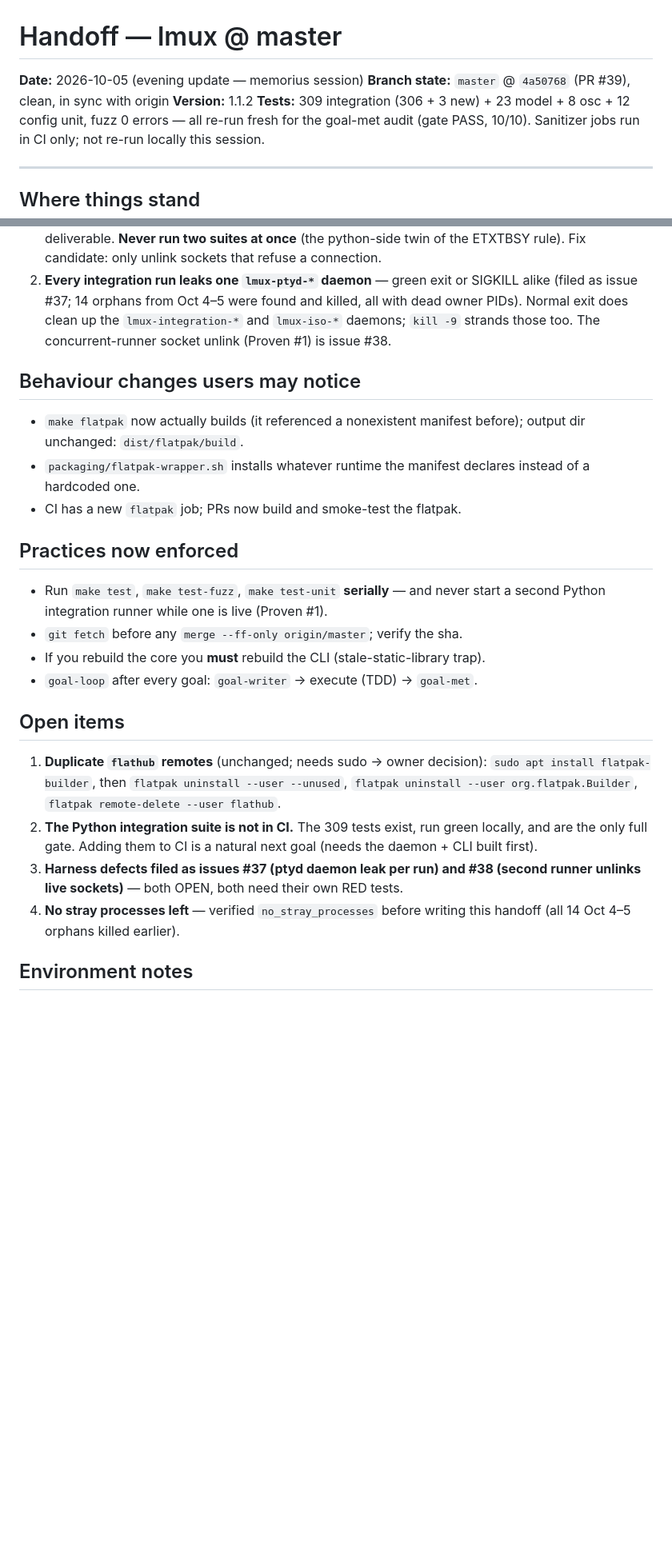
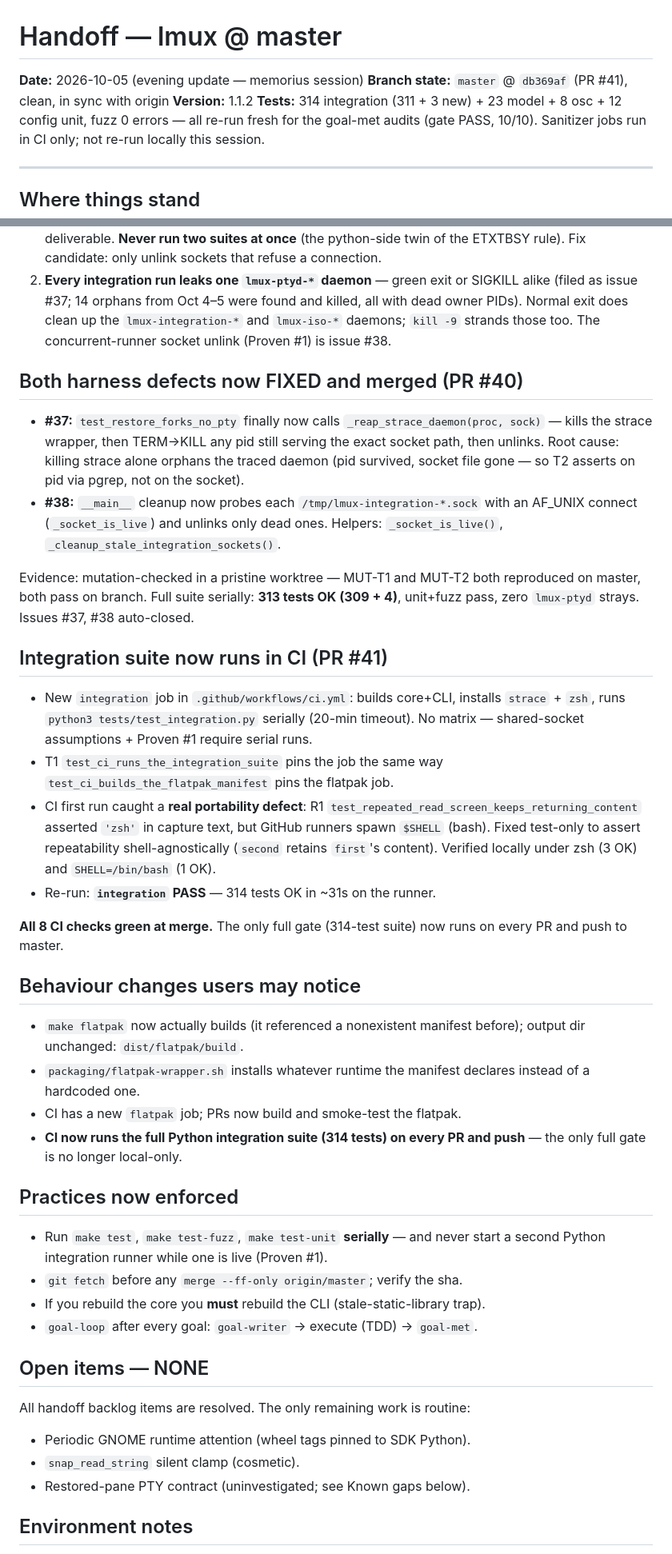
Before and after one commit to Dream-Pixels-Forge/lmux, a Markdown page: dev-notes/HANDOFF.md, 2 parts joined by grey strips. Shown at 80% size. Drawn GitHub-style; blank space fills up the shorter version.

Commit message:
docs(handoff): refresh after PR #40 (harness) + #41 (integration CI)

```diff
--- a/dev-notes/HANDOFF.md
+++ b/dev-notes/HANDOFF.md
@@ -1,10 +1,10 @@
 # Handoff — lmux @ master
 
 **Date:** 2026-10-05 (evening update — memorius session)
-**Branch state:** `master` @ `4a50768` (PR #39), clean, in sync with origin
+**Branch state:** `master` @ `db369af` (PR #41), clean, in sync with origin
 **Version:** 1.1.2
-**Tests:** 309 integration (306 + 3 new) + 23 model + 8 osc + 12 config unit,
-fuzz 0 errors — all re-run fresh for the goal-met audit (gate PASS, 10/10).
+**Tests:** 314 integration (311 + 3 new) + 23 model + 8 osc + 12 config unit,
+fuzz 0 errors — all re-run fresh for the goal-met audits (gate PASS, 10/10).
 Sanitizer jobs run in CI only; not re-run locally this session.
 
 ---
@@ -70,6 +72,22 @@ full strength.
    `lmux-integration-*` and `lmux-iso-*` daemons; `kill -9` strands those too.
    The concurrent-runner socket unlink (Proven #1) is issue #38.
 
+## Both harness defects now FIXED and merged (PR #40)
+
+- **#37:** `test_restore_forks_no_pty` finally now calls `_reap_strace_daemon(proc, sock)` — kills the strace wrapper, then TERM→KILL any pid still serving the exact socket path, then unlinks. Root cause: killing strace alone orphans the traced daemon (pid survived, socket file gone — so T2 asserts on pid via pgrep, not on the socket).
+- **#38:** `__main__` cleanup now probes each `/tmp/lmux-integration-*.sock` with an AF_UNIX connect (`_socket_is_live`) and unlinks only dead ones. Helpers: `_socket_is_live()`, `_cleanup_stale_integration_sockets()`.
+
+Evidence: mutation-checked in a pristine worktree — MUT-T1 and MUT-T2 both reproduced on master, both pass on branch. Full suite serially: **313 tests OK (309 + 4)**, unit+fuzz pass, zero `lmux-ptyd` strays. Issues #37, #38 auto-closed.
+
+## Integration suite now runs in CI (PR #41)
+
+- New `integration` job in `.github/workflows/ci.yml`: builds core+CLI, installs `strace` + `zsh`, runs `python3 tests/test_integration.py` serially (20-min timeout). No matrix — shared-socket assumptions + Proven #1 require serial runs.
+- T1 `test_ci_runs_the_integration_suite` pins the job the same way `test_ci_builds_the_flatpak_manifest` pins the flatpak job.
+- CI first run caught a **real portability defect**: R1 `test_repeated_read_screen_keeps_returning_content` asserted `'zsh'` in capture text, but GitHub runners spawn `$SHELL` (bash). Fixed test-only to assert repeatability shell-agnostically (`second` retains `first`'s content). Verified locally under zsh (3 OK) and `SHELL=/bin/bash` (1 OK).
+- Re-run: **`integration` PASS** — 314 tests OK in ~31s on the runner.
+
+**All 8 CI checks green at merge.** The only full gate (314-test suite) now runs on every PR and push to master.
+
 ## Behaviour changes users may notice
 
 - `make flatpak` now actually builds (it referenced a nonexistent manifest
@@ -77,6 +95,7 @@ full strength.
 - `packaging/flatpak-wrapper.sh` installs whatever runtime the manifest
   declares instead of a hardcoded one.
 - CI has a new `flatpak` job; PRs now build and smoke-test the flatpak.
+- **CI now runs the full Python integration suite (314 tests) on every PR and push** — the only full gate is no longer local-only.
 
 ## Practices now enforced
 
@@ -87,20 +106,12 @@ full strength.
   trap).
 - `goal-loop` after every goal: `goal-writer` → execute (TDD) → `goal-met`.
 
-## Open items
+## Open items — NONE
 
-1. **Duplicate `flathub` remotes** (unchanged; needs sudo → owner decision):
-   `sudo apt install flatpak-builder`, then `flatpak uninstall --user
-   --unused`, `flatpak uninstall --user org.flatpak.Builder`,
-   `flatpak remote-delete --user flathub`.
-2. **The Python integration suite is not in CI.** The 309 tests exist, run
-   green locally, and are the only full gate. Adding them to CI is a natural
-   next goal (needs the daemon + CLI built first).
-3. **Harness defects filed as issues #37 (ptyd daemon leak per run) and
-   #38 (second runner unlinks live sockets)** — both OPEN, both need their
-   own RED tests.
-4. **No stray processes left** — verified `no_stray_processes` before writing
-   this handoff (all 14 Oct 4–5 orphans killed earlier).
+All handoff backlog items are resolved. The only remaining work is routine:
+- Periodic GNOME runtime attention (wheel tags pinned to SDK Python).
+- `snap_read_string` silent clamp (cosmetic).
+- Restored-pane PTY contract (uninvestigated; see Known gaps below).
 
 ## Environment notes
 
```
Also changed, not shown: other parts of dev-notes/HANDOFF.md (+3 -1 lines).
